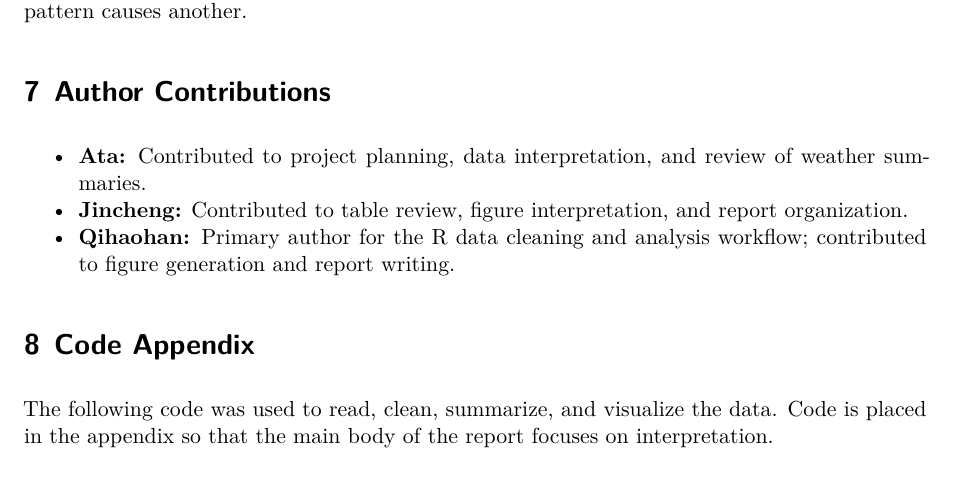
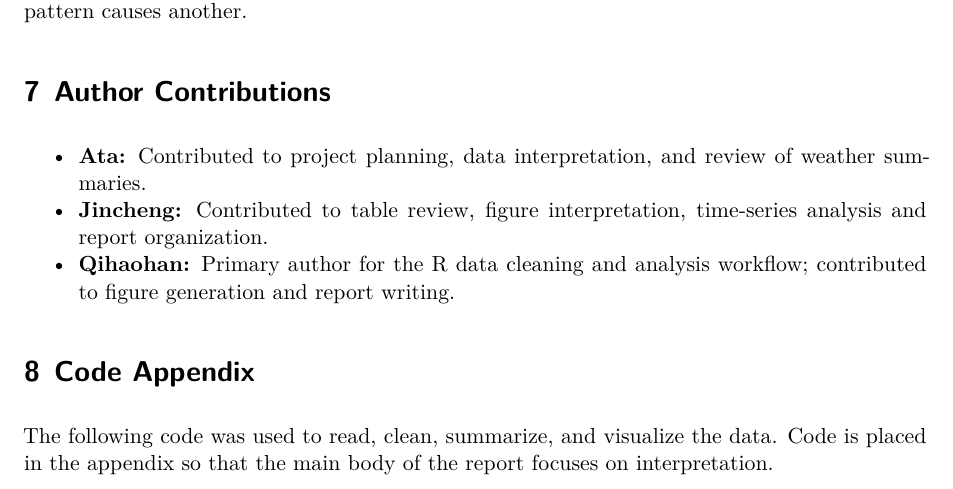
Before and after one commit to Stat184-Spring2026/Sec4_CP_Ata_Jincheng_Qihaohan, a Quarto document (weather_results_report.qmd): part of page 14 of 15, cut so that both start at the same text. Rendered offline with R 4.5, knitr and Pandoc in place of Quarto, then LaTeX, with nearby package versions.

Commit message:
update on contribution

```diff
--- a/weather_results_report.qmd
+++ b/weather_results_report.qmd
@@ -234,7 +234,7 @@ The project also applies PCIP by making the report readable for a broad audience
 # Author Contributions
 
 -   **Ata:** Contributed to project planning, data interpretation, and review of weather summaries.
--   **Jincheng:** Contributed to table review, figure interpretation, and report organization.
+-   **Jincheng:** Contributed to table review, figure interpretation, time-series analysis and report organization.
 -   **Qihaohan:** Primary author for the R data cleaning and analysis workflow; contributed to figure generation and report writing.
 
 # Code Appendix
```
Also changed, not shown: README.md, weather_results_report.pdf.
